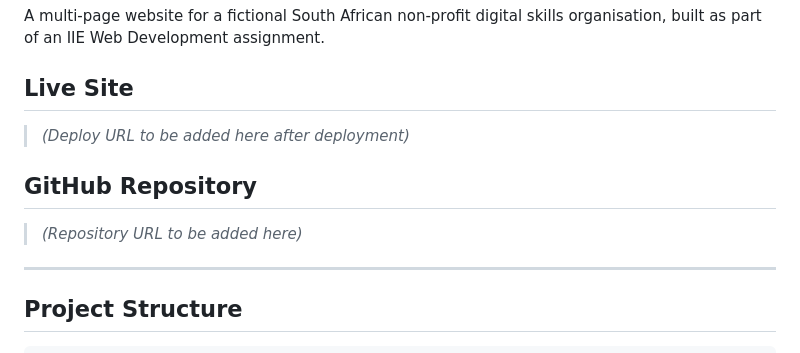
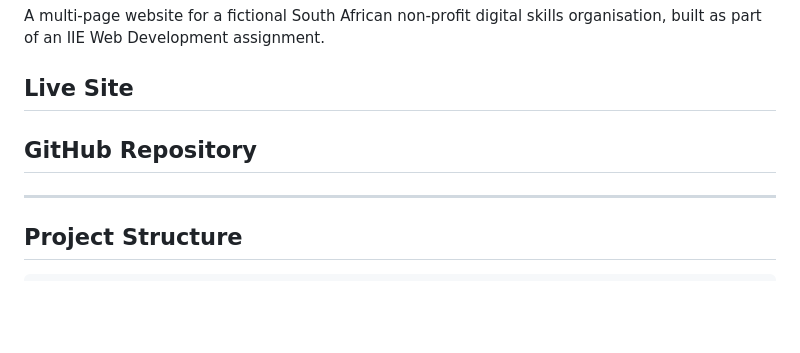
Before and after one commit to GeeTlhase/WEDE5020-YouthHUb-POE, a Markdown page: README.md, the part around the change. Rendered like a GitHub page; blank space fills up the shorter version.

```diff
--- a/README.md
+++ b/README.md
@@ -4,11 +4,11 @@ A multi-page website for a fictional South African non-profit digital skills org
 
 ## Live Site
 
-> _(Deploy URL to be added here after deployment)_
+
 
 ## GitHub Repository
 
-> _(Repository URL to be added here)_
+
 
 ---
 
```
